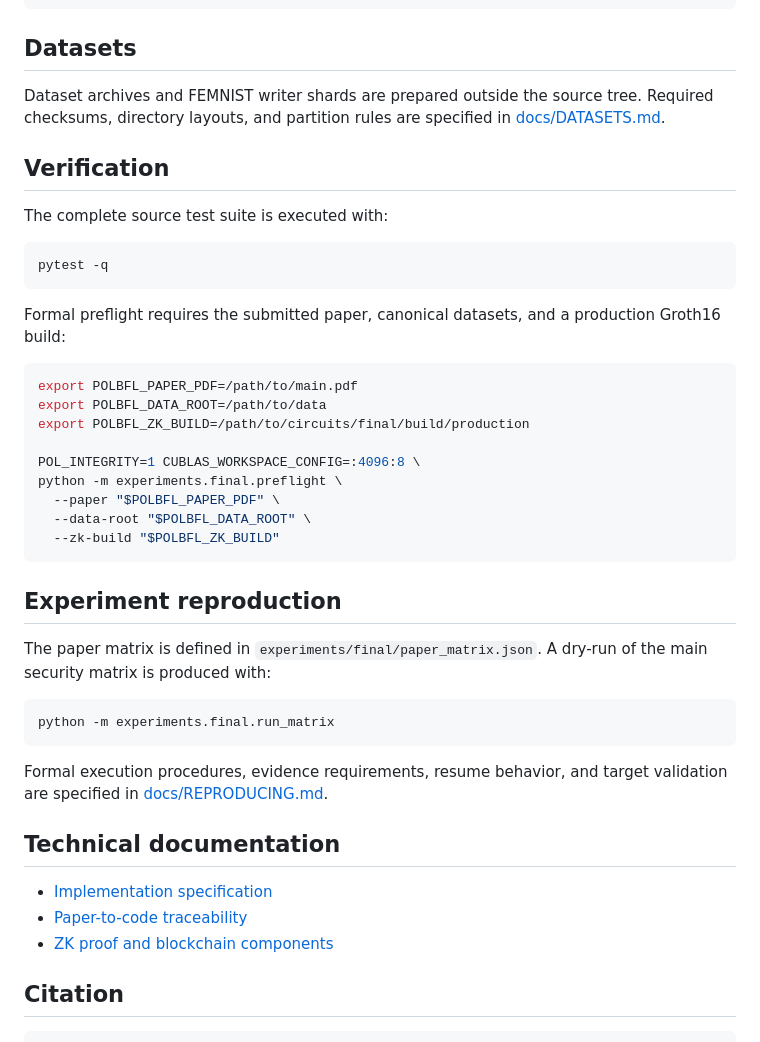
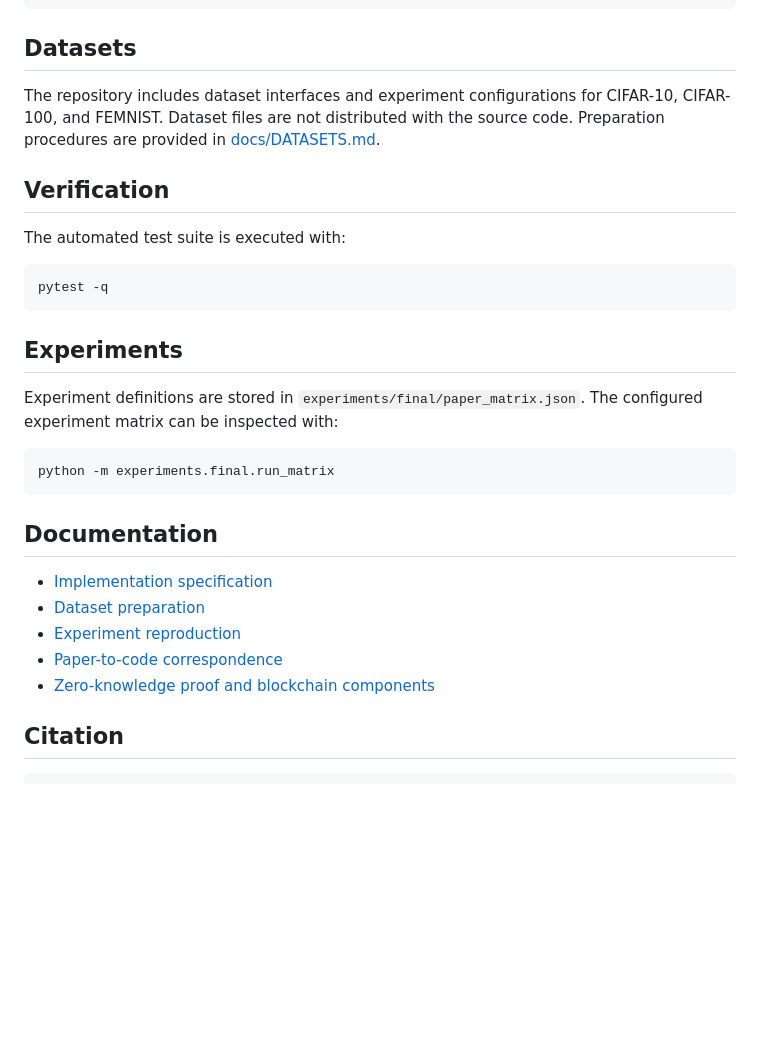
Before and after one commit to weixiubo/PoL-BFL, a Markdown page: README.md, the part around one of its changes. Rendered like a GitHub page; blank space fills up the shorter version.

````diff
--- a/README.md
+++ b/README.md
@@ -87,50 +71,35 @@ bash scripts/build_icicle_snark.sh
 ## Datasets
 
-Dataset archives and FEMNIST writer shards are prepared outside the source
-tree. Required checksums, directory layouts, and partition rules are specified
-in [docs/DATASETS.md](docs/DATASETS.md).
+The repository includes dataset interfaces and experiment configurations for
+CIFAR-10, CIFAR-100, and FEMNIST. Dataset files are not distributed with the
+source code. Preparation procedures are provided in
+[docs/DATASETS.md](docs/DATASETS.md).
 
 ## Verification
 
-The complete source test suite is executed with:
+The automated test suite is executed with:
 
 ```bash
 pytest -q
 ```
 
-Formal preflight requires the submitted paper, canonical datasets, and a
-production Groth16 build:
+## Experiments
 
-```bash
-export POLBFL_PAPER_PDF=/path/to/main.pdf
-export POLBFL_DATA_ROOT=/path/to/data
-export POLBFL_ZK_BUILD=/path/to/circuits/final/build/production
-
-POL_INTEGRITY=1 CUBLAS_WORKSPACE_CONFIG=:4096:8 \
-python -m experiments.final.preflight \
-  --paper "$POLBFL_PAPER_PDF" \
-  --data-root "$POLBFL_DATA_ROOT" \
-  --zk-build "$POLBFL_ZK_BUILD"
-```
-
-## Experiment reproduction
-
-The paper matrix is defined in `experiments/final/paper_matrix.json`. A dry-run
-of the main security matrix is produced with:
+Experiment definitions are stored in
+`experiments/final/paper_matrix.json`. The configured experiment matrix can be
+inspected with:
 
 ```bash
 python -m experiments.final.run_matrix
 ```
 
-Formal execution procedures, evidence requirements, resume behavior, and
-target validation are specified in
-[docs/REPRODUCING.md](docs/REPRODUCING.md).
-
-## Technical documentation
+## Documentation
 
 - [Implementation specification](docs/FINAL_IMPLEMENTATION_SPEC.md)
-- [Paper-to-code traceability](docs/PAPER_TRACEABILITY.md)
-- [ZK proof and blockchain components](docs/ZKP_AND_BLOCKCHAIN.md)
+- [Dataset preparation](docs/DATASETS.md)
+- [Experiment reproduction](docs/REPRODUCING.md)
+- [Paper-to-code correspondence](docs/PAPER_TRACEABILITY.md)
+- [Zero-knowledge proof and blockchain components](docs/ZKP_AND_BLOCKCHAIN.md)
 
 ## Citation
 
````
Also changed, not shown: other parts of README.md (+39 -55 lines).
